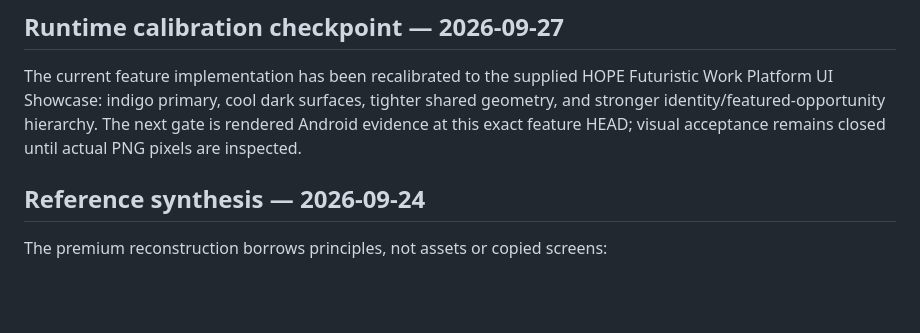
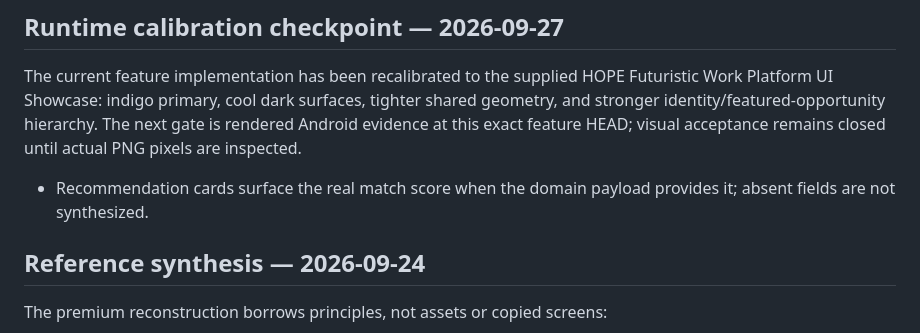
Before and after one commit to amirdavodpour-stack/3, a Markdown page: DESIGN.md, the part around the change. Drawn GitHub-style; blank space fills up the shorter version.

Commit message:
style: finalize visual batch for Android evidence [runtime-capture]

```diff
--- a/DESIGN.md
+++ b/DESIGN.md
@@ -110,6 +110,7 @@ Navigation and recurring product icons use a restrained, product-specific vocabu
 
 ## Runtime calibration checkpoint — 2026-09-27
 The current feature implementation has been recalibrated to the supplied HOPE Futuristic Work Platform UI Showcase: indigo primary, cool dark surfaces, tighter shared geometry, and stronger identity/featured-opportunity hierarchy. The next gate is rendered Android evidence at this exact feature HEAD; visual acceptance remains closed until actual PNG pixels are inspected.
+- Recommendation cards surface the real match score when the domain payload provides it; absent fields are not synthesized.
 
 ## Reference synthesis — 2026-09-24
 The premium reconstruction borrows principles, not assets or copied screens:
```
